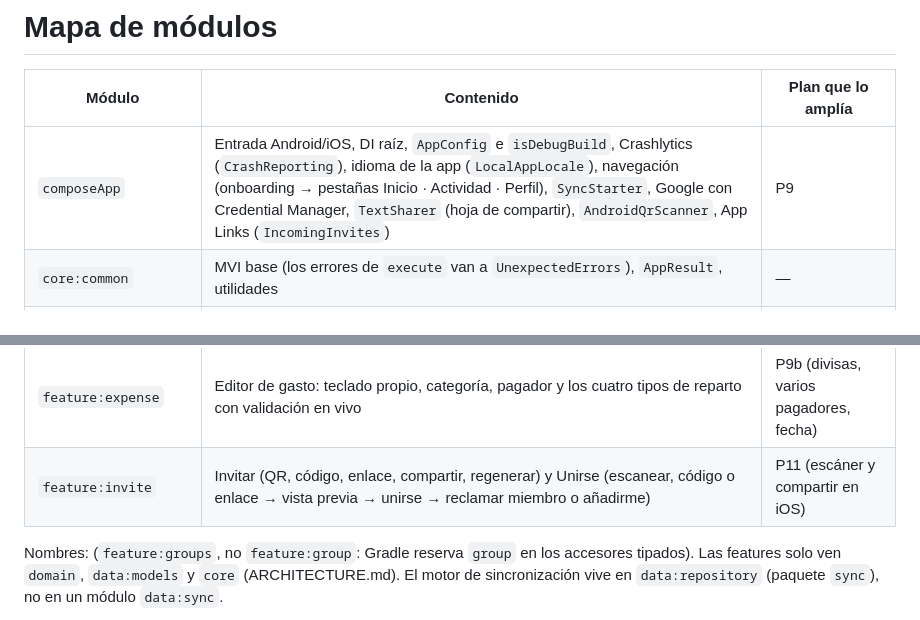
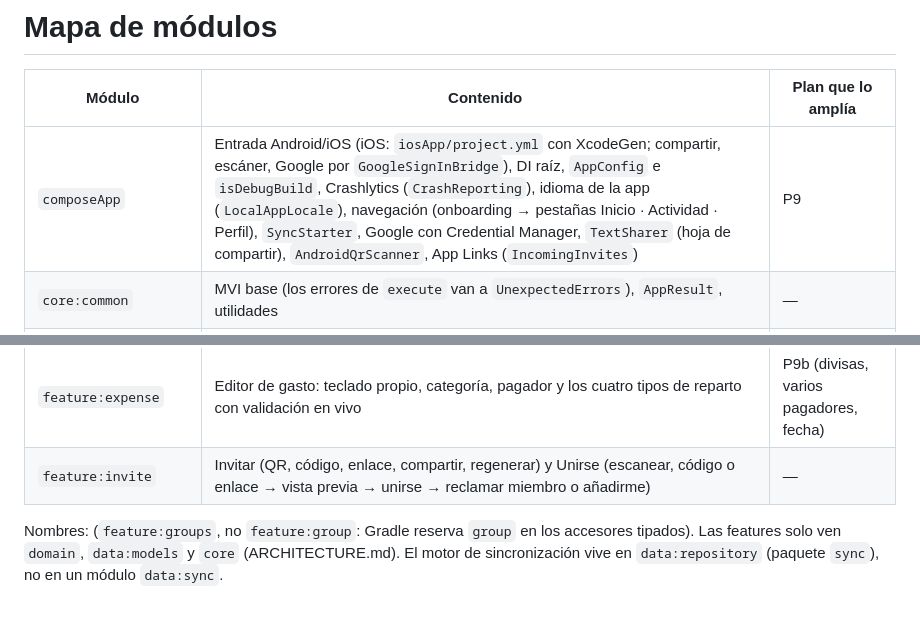
Before and after one commit to Sebas1705/Owlsplit, a Markdown page: MODULE_MAP.md, 2 parts joined by grey strips. Drawn GitHub-style.

```diff
--- a/MODULE_MAP.md
+++ b/MODULE_MAP.md
@@ -2,7 +2,7 @@
 
 | Módulo | Contenido | Plan que lo amplía |
 |---|---|---|
-| `composeApp` | Entrada Android/iOS, DI raíz, `AppConfig` e `isDebugBuild`, Crashlytics (`CrashReporting`), idioma de la app (`LocalAppLocale`), navegación (onboarding → pestañas Inicio · Actividad · Perfil), `SyncStarter`, Google con Credential Manager, `TextSharer` (hoja de compartir), `AndroidQrScanner`, App Links (`IncomingInvites`) | P9 |
+| `composeApp` | Entrada Android/iOS (iOS: `iosApp/project.yml` con XcodeGen; compartir, escáner, Google por `GoogleSignInBridge`), DI raíz, `AppConfig` e `isDebugBuild`, Crashlytics (`CrashReporting`), idioma de la app (`LocalAppLocale`), navegación (onboarding → pestañas Inicio · Actividad · Perfil), `SyncStarter`, Google con Credential Manager, `TextSharer` (hoja de compartir), `AndroidQrScanner`, App Links (`IncomingInvites`) | P9 |
 | `core:common` | MVI base (los errores de `execute` van a `UnexpectedErrors`), `AppResult`, utilidades | — |
 | `core:ui` | `OwlsplitTheme` (tokens, Inter, formas), `MoneyFormat` y `LocalMoneyFormat`, componentes (incluidos `QrCode` y `SwitchRow`) y `DesignCatalog`; capturas Roborazzi | P9 |
 | `core:security` | `SecureStorage` | — |
@@ -23,7 +23,7 @@
 | `feature:groups` | Pantalla de grupo (Gastos · Saldos · Saldar), editor de grupo y miembros | P9b, P10 |
 | `feature:history` | Historial de un grupo y pestaña Actividad: cambios legibles, restaurar borrados, reaplicar o descartar conflictos | P11 |
 | `feature:expense` | Editor de gasto: teclado propio, categoría, pagador y los cuatro tipos de reparto con validación en vivo | P9b (divisas, varios pagadores, fecha) |
-| `feature:invite` | Invitar (QR, código, enlace, compartir, regenerar) y Unirse (escanear, código o enlace → vista previa → unirse → reclamar miembro o añadirme) | P11 (escáner y compartir en iOS) |
+| `feature:invite` | Invitar (QR, código, enlace, compartir, regenerar) y Unirse (escanear, código o enlace → vista previa → unirse → reclamar miembro o añadirme) | — |
 
 Nombres: (`feature:groups`, no `feature:group`: Gradle reserva `group` en los accesores tipados). Las features solo ven `domain`, `data:models` y `core` (ARCHITECTURE.md). El motor de sincronización vive en `data:repository` (paquete `sync`), no en un módulo `data:sync`.
 
```
Also changed, not shown: docs/plans/2026-10-08-p11c-ios.md (added, +39 -0 lines), docs/plans/README.md (+1 -1 lines).
